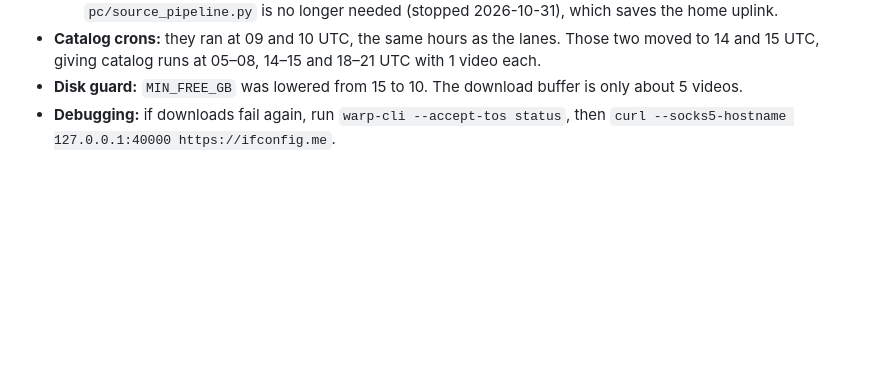
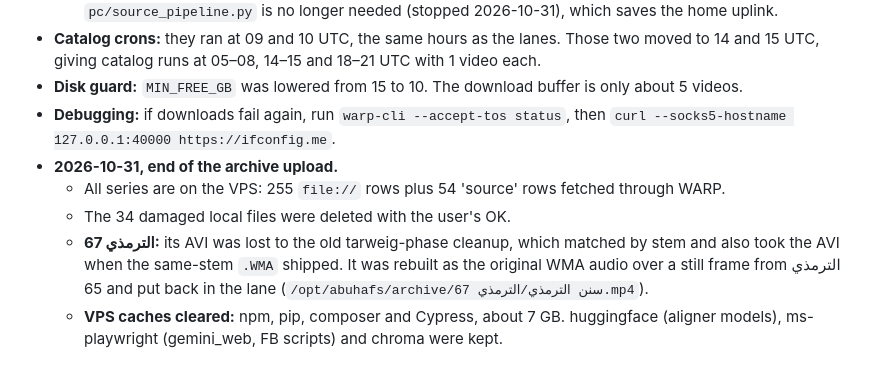
Before and after one commit to Mostafa1712002/abo-hus-system, a Markdown page: docs/local-archive-publishing.md, the part around the change. Rendered like a GitHub page; blank space fills up the shorter version.

Commit message:
Docs: archive upload finished; الترمذي 67 rebuilt; VPS caches cleared
Co-Authored-By: Claude Opus 5.5 <noreply@anthropic.com>
Claude-Session: https://claude.ai/code/session_01DzaYdGq2UH73pjJtEh4rbx

```diff
--- a/docs/local-archive-publishing.md
+++ b/docs/local-archive-publishing.md
@@ -115,3 +115,8 @@ First end-to-end lane run: 2026-10-30 المدخل 40 → https://youtu.be/jBsv6
 - **Catalog crons:** they ran at 09 and 10 UTC, the same hours as the lanes. Those two moved to 14 and 15 UTC, giving catalog runs at 05–08, 14–15 and 18–21 UTC with 1 video each.
 - **Disk guard:** `MIN_FREE_GB` was lowered from 15 to 10. The download buffer is only about 5 videos.
 - **Debugging:** if downloads fail again, run `warp-cli --accept-tos status`, then `curl --socks5-hostname 127.0.0.1:40000 https://ifconfig.me`.
+- **2026-10-31, end of the archive upload.**
+  - All series are on the VPS: 255 `file://` rows plus 54 'source' rows fetched through WARP.
+  - The 34 damaged local files were deleted with the user's OK.
+  - **الترمذي 67:** its AVI was lost to the old tarweig-phase cleanup, which matched by stem and also took the AVI when the same-stem `.WMA` shipped. It was rebuilt as the original WMA audio over a still frame from الترمذي 65 and put back in the lane (`/opt/abuhafs/archive/سنن الترمذي/الترمذي 67.mp4`).
+  - **VPS caches cleared:** npm, pip, composer and Cypress, about 7 GB. huggingface (aligner models), ms-playwright (gemini_web, FB scripts) and chroma were kept.
```
